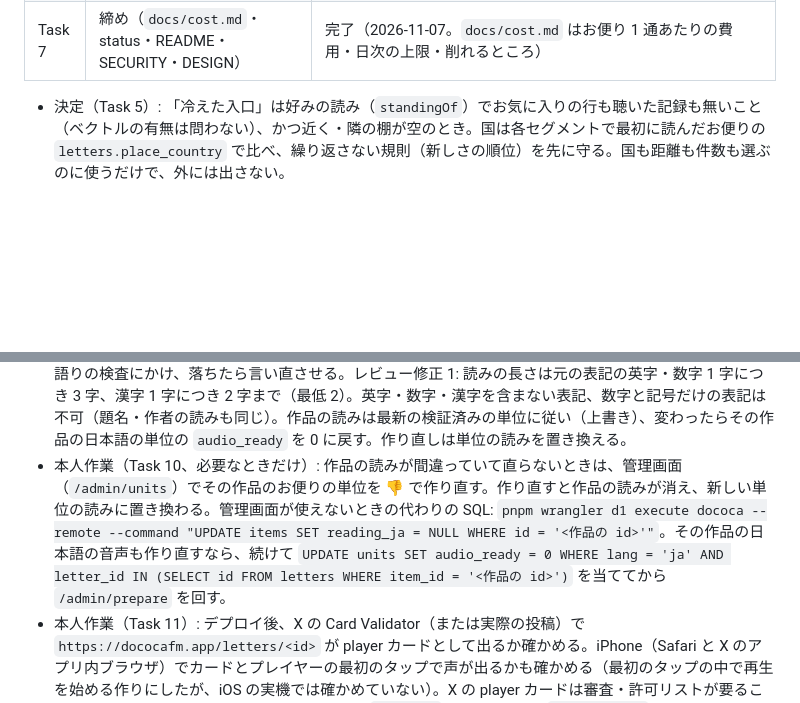
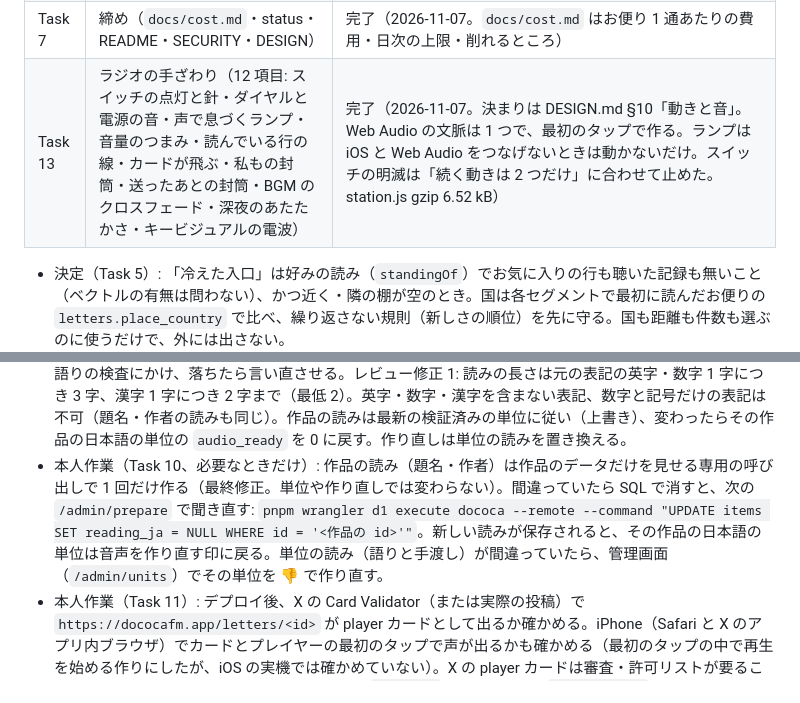
Before and after one commit to hiromitsusasaki/dococa-fm, a Markdown page: docs/status.md, 2 parts joined by grey strips. Drawn GitHub-style; blank space fills up the shorter version.

```diff
--- a/docs/status.md
+++ b/docs/status.md
@@ -57,11 +57,12 @@ Phase 5（TTS の見張りと指示文・ヘッダの言語切替・オンエア
 | Task 11 | お便りの共有ページ `/letters/:id`（OGP・X の player カード・埋め込みプレイヤー・公開の音声経路） | 完了（2026-11-07。`/letters/:id/player` だけ枠に入れられる（`frame-ancestors *`、`X-Frame-Options` なし）。プレイヤー・`lines.json`・`audio/:n` はセッション外。行は `unitSegment` と同じで、位置は 冒頭 0・紹介 1・手渡し 2・お便り 3・ひとこと 4、検証済みの単位が無ければ 2 と 3 だけ。言語はお便りの言語。`embed.js` は gzip 0.55 kB） |
 | Task 12 | YouTube の作品は「動画」（種類 `video`、0025） | 完了 |
 | Task 7 | 締め（`docs/cost.md`・status・README・SECURITY・DESIGN） | 完了（2026-11-07。`docs/cost.md` はお便り 1 通あたりの費用・日次の上限・削れるところ） |
+| Task 13 | ラジオの手ざわり（12 項目: スイッチの点灯と針・ダイヤルと電源の音・声で息づくランプ・音量のつまみ・読んでいる行の線・カードが飛ぶ・私もの封筒・送ったあとの封筒・BGM のクロスフェード・深夜のあたたかさ・キービジュアルの電波） | 完了（2026-11-07。決まりは DESIGN.md §10「動きと音」。Web Audio の文脈は 1 つで、最初のタップで作る。ランプは iOS と Web Audio をつなげないときは動かないだけ。スイッチの明滅は「続く動きは 2 つだけ」に合わせて止めた。station.js gzip 6.52 kB） |
 
 - 決定（Task 5）: 「冷えた入口」は好みの読み（`standingOf`）でお気に入りの行も聴いた記録も無いこと（ベクトルの有無は問わない）、かつ近く・隣の棚が空のとき。国は各セグメントで最初に読んだお便りの `letters.place_country` で比べ、繰り返さない規則（新しさの順位）を先に守る。国も距離も件数も選ぶのに使うだけで、外には出さない。
 - 決定（Task 9）: 作品の紹介の前に、定型の一行「{作者}の「{題名}」という{曲/本/映画/動画}の紹介です。」（英語は "Here is “{title}”, a song by {creator}."）を言う。作者が空なら作者を言わない形。作品のデータを埋めるだけで、Claude の文ではない。セグメントの最初のお便りの前に 1 回だけ、単位の有無にかかわらず言う（単位が無いときも作品の名前が聞こえるように）。DJ の intro はその続きとして題名と作者を繰り返さずに始め、最初の一文に題名があれば検証が `lead:` で落とし、1 回言い直させる。今の intro は題名から始まるものが多いので、0023 で単位を全部消して作り直す（👍 はまだ無い）。
 - 決定（Task 10）: `write_unit`（日本語）に `readings`（`{text, reading}` を 8 個まで。text は 40 字以内で、かなだけの語は不可、intro・after・題名・作者のどれかにそのまま出てくるもの）・`titleReading`・`creatorReading` を足した。読みはカタカナだけで、外れたものは捨てて単位は通す。作品の読みは `items.reading_ja` に、作品にまだ無いときだけ保存し、冒頭の一行はそれで読む。intro・after は単位の読みと作品の読み（作品が優先）で読む。dj の行の `spoken` は作るときに組み立てて番組の行に保存し、`GET /tts` と事前生成は `spoken ?? text` を合成する（鍵も読みの本文で決まる）。`publicView` が `spoken` を落とすので、画面と JSON には出ない。検証は `spoken` にも同じ検査をかけ、さらに「本文の名前をカタカナに置き換えただけ」でなければ `reading:` で落とす。英語の行には付けない。読みの再生成マイグレーションは無し（今ある単位は作り直すまで読みが無い）。追加（本人 2026-11-07、「大船渡」が おおふなわた と読まれた）: 手渡しの土地とラジオネームにも読みを付ける。指示文に「読み方を返すためだけ — intro で名指ししない」と印を付けて渡し、単位の読みを手渡しの `spoken` にも当てる。追加（セキュリティレビュー）: 読みは全角カタカナだけ・元の表記の 3 倍（英字・数字）/ 2 倍（漢字など）まで・数字だけの表記は不可。作品の読みは題名か作者と完全一致のときだけ。定型の行でも読みが足したカタカナは語りの検査にかけ、落ちたら言い直させる。レビュー修正 1: 読みの長さは元の表記の英字・数字 1 字につき 3 字、漢字 1 字につき 2 字まで（最低 2）。英字・数字・漢字を含まない表記、数字と記号だけの表記は不可（題名・作者の読みも同じ）。作品の読みは最新の検証済みの単位に従い（上書き）、変わったらその作品の日本語の単位の `audio_ready` を 0 に戻す。作り直しは単位の読みを置き換える。
-- 本人作業（Task 10、必要なときだけ）: 作品の読みが間違っていて直らないときは、管理画面（`/admin/units`）でその作品のお便りの単位を 👎 で作り直す。作り直すと作品の読みが消え、新しい単位の読みに置き換わる。管理画面が使えないときの代わりの SQL: `pnpm wrangler d1 execute dococa --remote --command "UPDATE items SET reading_ja = NULL WHERE id = '<作品の id>'"`。その作品の日本語の音声も作り直すなら、続けて `UPDATE units SET audio_ready = 0 WHERE lang = 'ja' AND letter_id IN (SELECT id FROM letters WHERE item_id = '<作品の id>')` を当ててから `/admin/prepare` を回す。
+- 本人作業（Task 10、必要なときだけ）: 作品の読み（題名・作者）は作品のデータだけを見せる専用の呼び出しで 1 回だけ作る（最終修正。単位や作り直しでは変わらない）。間違っていたら SQL で消すと、次の `/admin/prepare` で聞き直す: `pnpm wrangler d1 execute dococa --remote --command "UPDATE items SET reading_ja = NULL WHERE id = '<作品の id>'"`。新しい読みが保存されると、その作品の日本語の単位は音声を作り直す印に戻る。単位の読み（語りと手渡し）が間違っていたら、管理画面（`/admin/units`）でその単位を 👎 で作り直す。
 - 本人作業（Task 11）: デプロイ後、X の Card Validator（または実際の投稿）で `https://dococafm.app/letters/<id>` が player カードとして出るか確かめる。iPhone（Safari と X のアプリ内ブラウザ）でカードとプレイヤーの最初のタップで声が出るかも確かめる（最初のタップの中で再生を始める作りにしたが、iOS の実機では確かめていない）。X の player カードは審査・許可リストが要ることがあり、通らないときは X ではカードの絵（`og:image`）だけになる。`twitter:card` は 1 つしか選べないので `player` にし、ほかの SNS 向けに `og:` の画像カードの札（`og:image`・`og:title`・`og:description`）を併せて出している。
 - デプロイの注意（Task 9）: 0023 は `units` を全部消す。当てたあと `/admin/prepare` のループをもう一度回し、`remaining.units` と `remaining.audio` が ja/en とも 0 になるまで続ける（単位は約 200 回 Claude を呼ぶ。音声はお便り 1 通でおよそ 10 行。冒頭の一行は作品と言語ごとに共有）。
 
```
Also changed, not shown: docs/DESIGN.md (+29 -2 lines), docs/screenshots/2026-11-07-p6-joy-face-dark.png (added), docs/screenshots/2026-11-07-p6-joy-phone.png (added).
